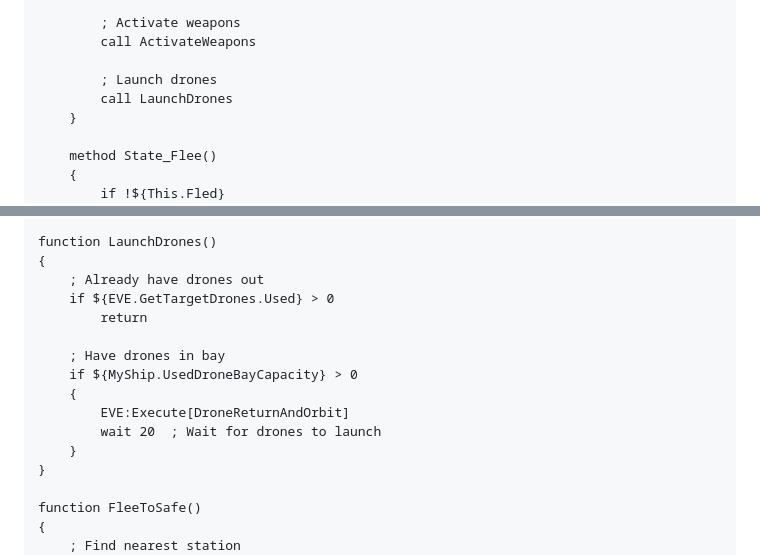
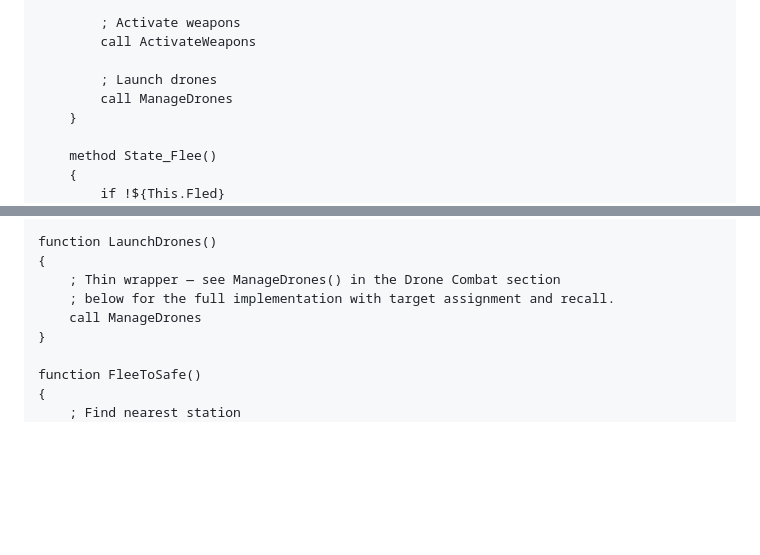
Before and after one commit to isxGames/isxDocs, a Markdown page: ISXEVE Scripting Guide/15_Combat_Automation.md, 2 parts joined by grey strips. Drawn GitHub-style; blank space fills up the shorter version.

Commit message:
Replace SimpleCombat LaunchDrones with thin wrapper to ManageDrones, update State_Fight call site

```diff
--- a/ISXEVE Scripting Guide/15_Combat_Automation.md
+++ b/ISXEVE Scripting Guide/15_Combat_Automation.md
@@ -290,7 +290,7 @@ objectdef obj_SimpleCombat
         call ActivateWeapons
 
         ; Launch drones
-        call LaunchDrones
+        call ManageDrones
     }
 
     method State_Flee()
@@ -432,16 +432,9 @@ function ActivateWeapons()
 
 function LaunchDrones()
 {
-    ; Already have drones out
-    if ${EVE.GetTargetDrones.Used} > 0
-        return
-
-    ; Have drones in bay
-    if ${MyShip.UsedDroneBayCapacity} > 0
-    {
-        EVE:Execute[DroneReturnAndOrbit]
-        wait 20  ; Wait for drones to launch
-    }
+    ; Thin wrapper — see ManageDrones() in the Drone Combat section
+    ; below for the full implementation with target assignment and recall.
+    call ManageDrones
 }
 
 function FleeToSafe()
```
